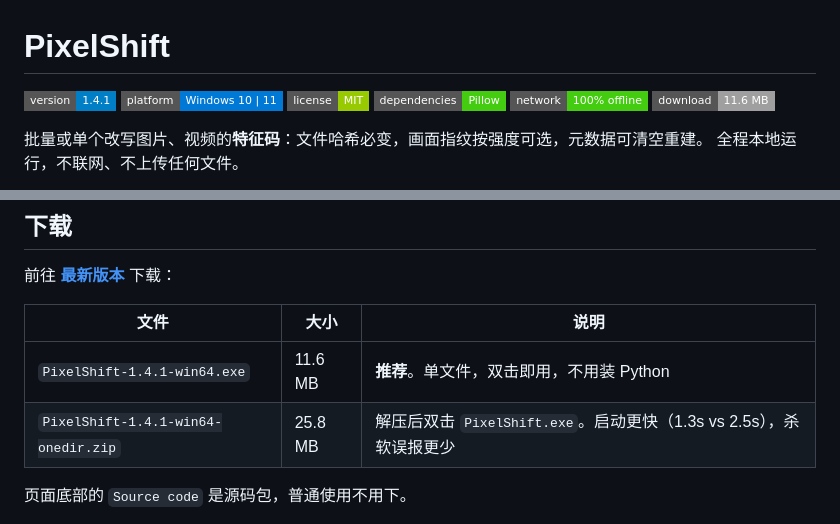
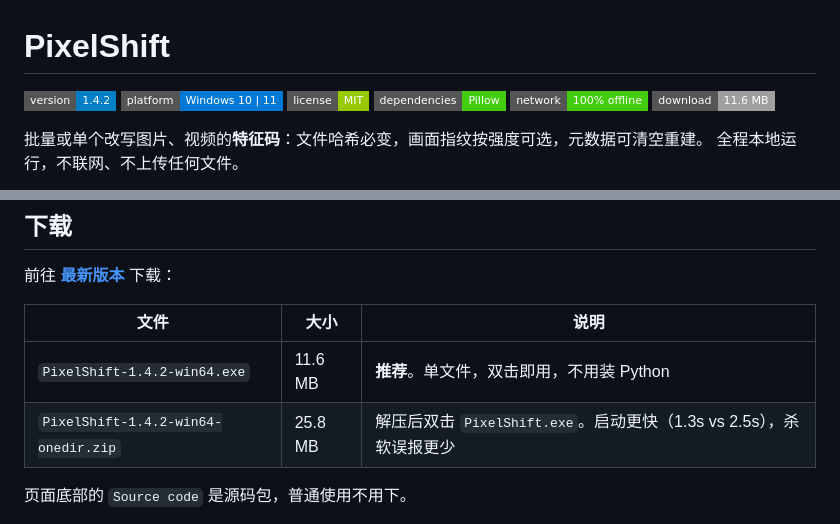
Before and after one commit to kandsome1/PixelShift, a Markdown page: README.md, 2 parts joined by grey strips. Rendered like a GitHub page; badges without logos.

```diff
--- a/README.md
+++ b/README.md
@@ -1,6 +1,6 @@
 # PixelShift
 
-![version](https://img.shields.io/badge/version-1.4.1-blue?style=flat-square)
+![version](https://img.shields.io/badge/version-1.4.2-blue?style=flat-square)
 ![platform](https://img.shields.io/badge/platform-Windows%2010%20%7C%2011-0078D6?style=flat-square)
 ![license](https://img.shields.io/badge/license-MIT-green?style=flat-square)
 ![dependencies](https://img.shields.io/badge/dependencies-Pillow-brightgreen?style=flat-square)
@@ -18,8 +18,8 @@
 
 | 文件 | 大小 | 说明 |
 |---|---|---|
-| `PixelShift-1.4.1-win64.exe` | 11.6 MB | **推荐**。单文件，双击即用，不用装 Python |
-| `PixelShift-1.4.1-win64-onedir.zip` | 25.8 MB | 解压后双击 `PixelShift.exe`。启动更快（1.3s vs 2.5s），杀软误报更少 |
+| `PixelShift-1.4.2-win64.exe` | 11.6 MB | **推荐**。单文件，双击即用，不用装 Python |
+| `PixelShift-1.4.2-win64-onedir.zip` | 25.8 MB | 解压后双击 `PixelShift.exe`。启动更快（1.3s vs 2.5s），杀软误报更少 |
 
 页面底部的 `Source code` 是源码包，普通使用不用下。
 
```
Also changed, not shown: assets/icon_flat.png (renamed from assets/icon_source.png), assets/icon_rounded.png (added), 3 other files.
